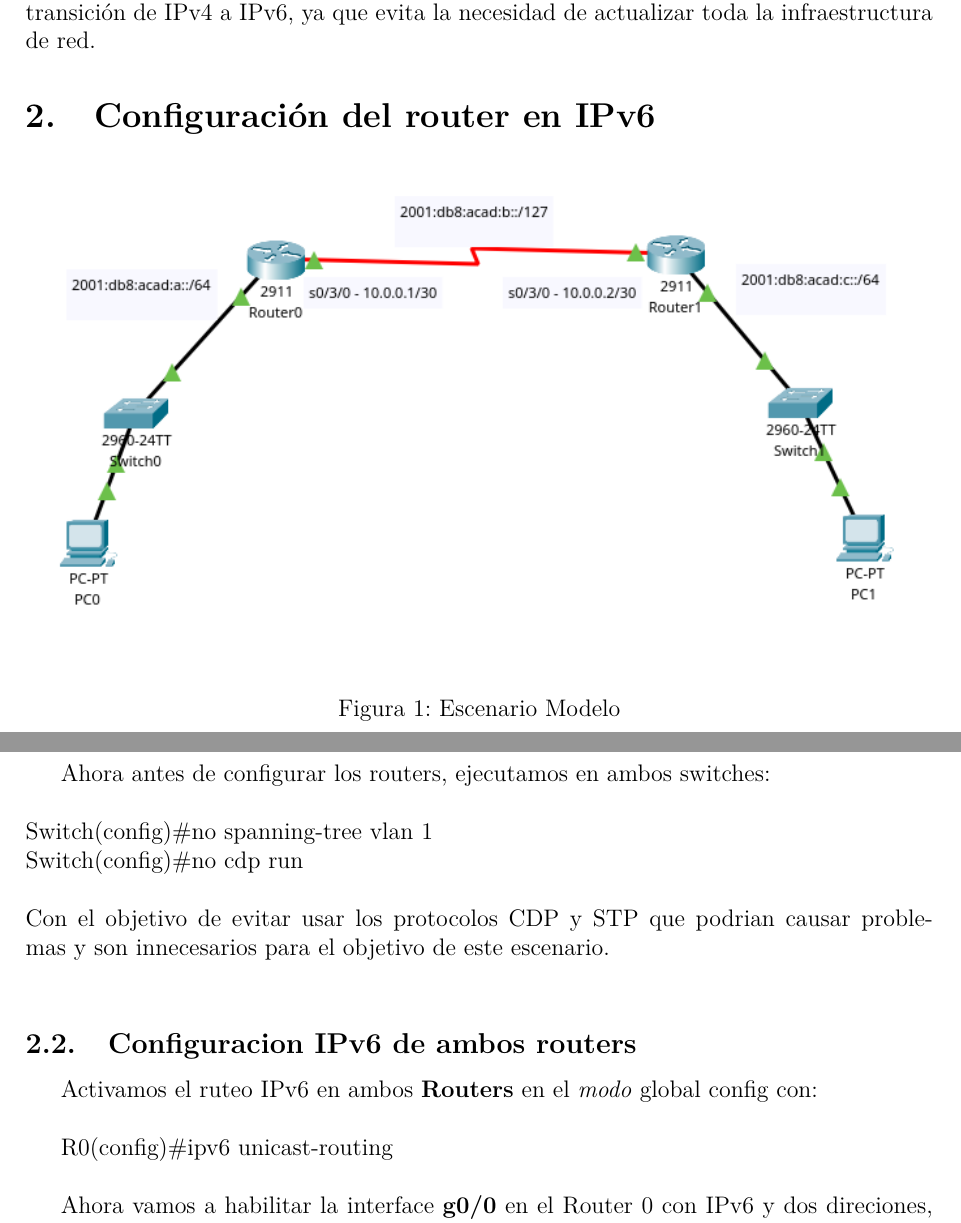
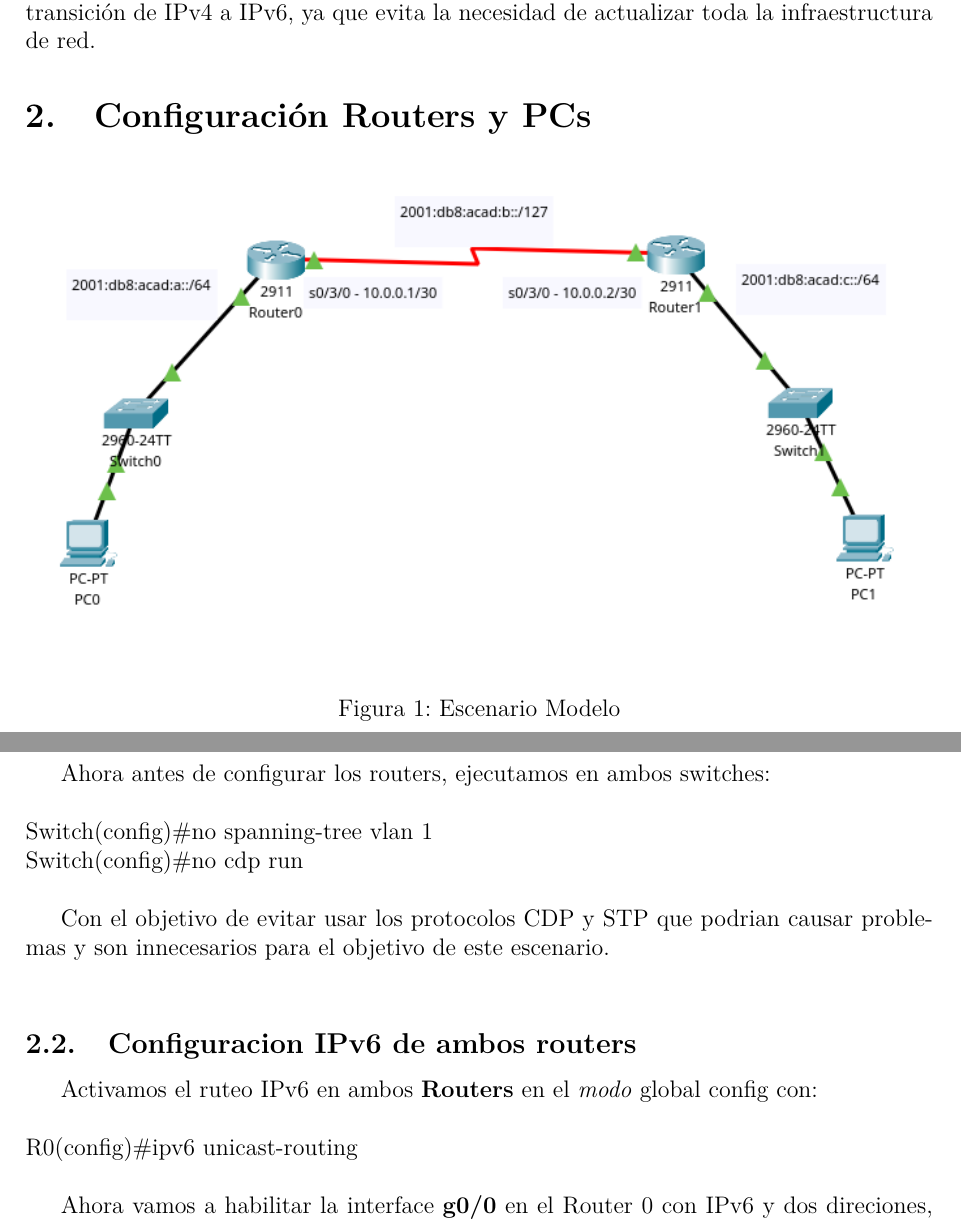
Before and after one commit to N1C0-P4Z/IPv6-over-IPv4-GRE-Tunnels, a LaTeX document (informe.tex): two parts of pages 1 and 2 of 4, joined at a grey line, cut so that both start at the same text. Compiled offline with pdfLaTeX.

Commit message:
detalles finales

```diff
--- a/informe.tex
+++ b/informe.tex
@@ -33,7 +33,7 @@
 
 \section{Introduccion}
 La configuración de túneles GRE (Generic Routing Encapsulation) permite encapsular paquetes IPv6 dentro de paquetes IPv4, facilitando la comunicación entre redes IPv6 a través de infraestructuras IPv4 existentes. Esta técnica es especialmente útil durante la transición de IPv4 a IPv6, ya que evita la necesidad de actualizar toda la infraestructura de red.
-\section{Configuración del router en IPv6}
+\section{Configuración Routers y PCs}
 \begin{figure}[h]
     \centering
     \includegraphics[width=1\textwidth]{imagenes/lab1.png}
@@ -64,11 +64,12 @@ Como primer paso configuramos la IPv6 y el default gateway de ambas PCs, como se
 Ahora antes de configurar los routers, ejecutamos en ambos switches:\\
 \noindent\\
 Switch(config)\#no spanning-tree vlan 1\\
-Switch(config)\#no cdp run\\\\
+Switch(config)\#no cdp run\\
+
 Con el objetivo de evitar usar los protocolos CDP y STP que podrian causar problemas y son innecesarios para el objetivo de este escenario.\\
 \subsection{Configuracion IPv6 de ambos routers}
 Activamos el ruteo IPv6 en ambos \textbf{Routers} en el \textit{modo} global config con:\\
-
+\noindent\\
 R0(config)\#ipv6 unicast-routing\\
 
 Ahora vamos a habilitar la interface \textbf{g0/0} en el Router 0 con IPv6 y dos direciones, una LLA(Link-Local Address) \textbf{FE80::1} y otra global o ruteable GUA(Global Unicast Address)\textbf{ 2001:db8:acad:a::/64}.\\
```
Also changed, not shown: informe.pdf, informe.tex (1 more changed lines), 5 other files.
